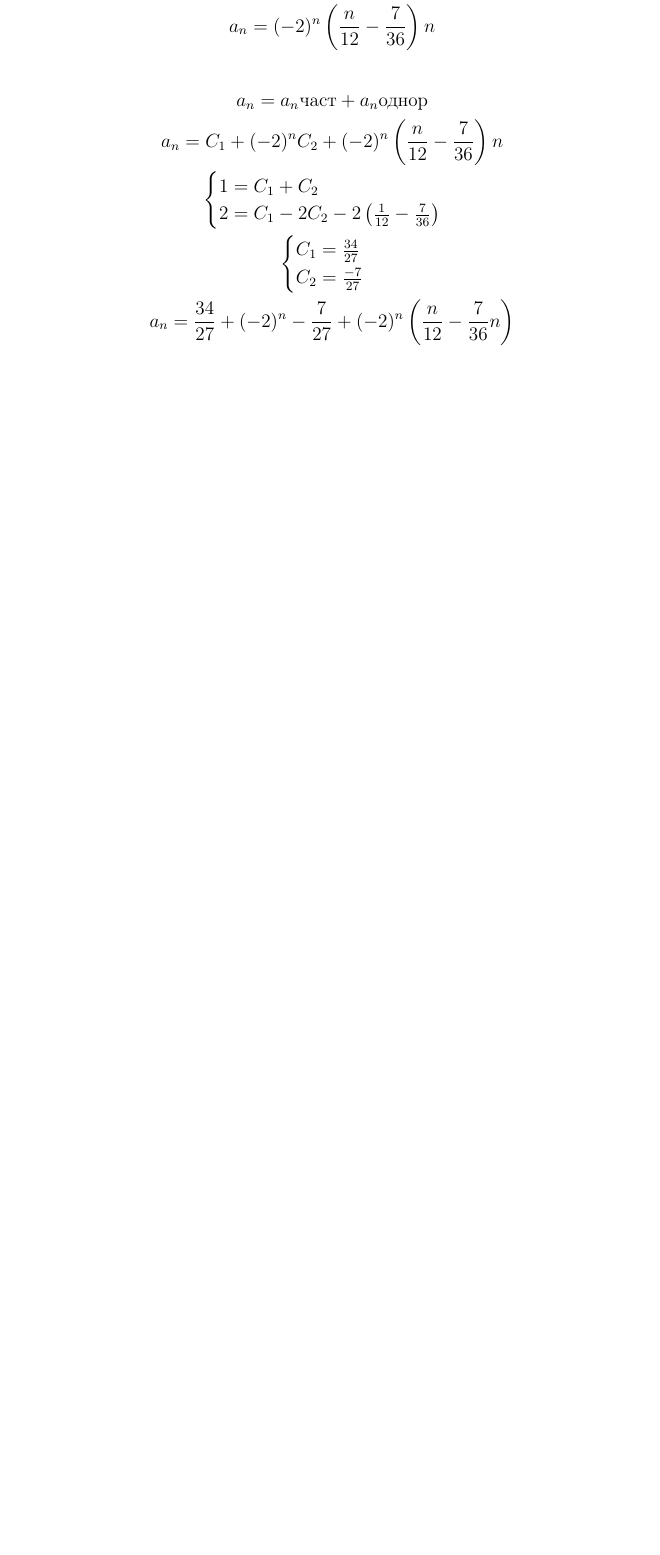
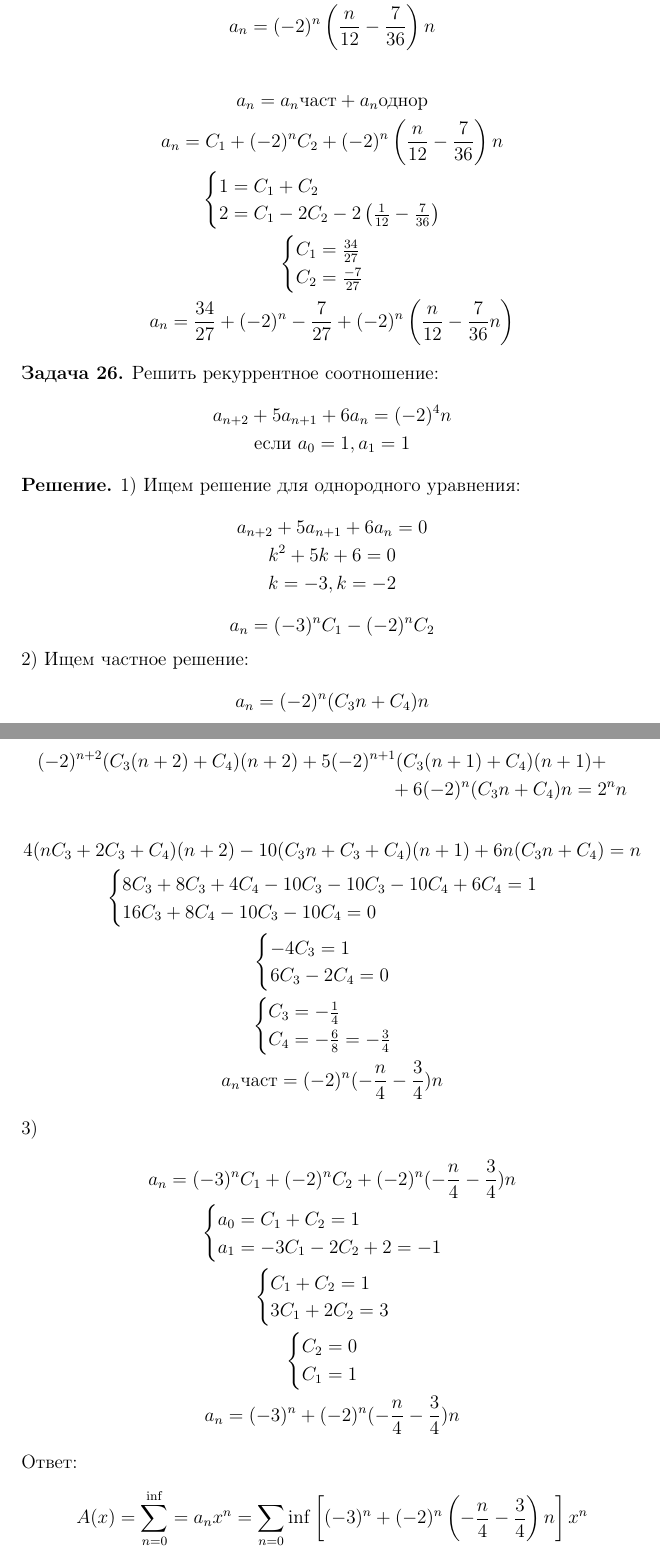
Before and after one commit to Darinochka/discrete_math, a LaTeX document (discrete_math.tex, which reads chapters/gen_func.tex): part of page 36 of 49 before the commit and two parts of pages 36 and 37 of 50 after it, the two joined at a grey line, cut so that both start at the same text, the shorter picture padded with empty space. The pictures show the PDF file discrete_math.pdf that the author committed with the source.

Commit message:
Added some examples for gen_func

```diff
--- a/chapters/gen_func.tex
+++ b/chapters/gen_func.tex
@@ -530,3 +530,46 @@ $1 - c_1x - c_2x^2 - ... - c_k x^k$ на множители, определив
         \end{gather*}
     \end{solution}
 \end{task}
+
+\begin{task}
+    Решить рекуррентное соотношение:
+    \begin{gather*}
+        a_{n+2}+5a_{n+1}+6a_n=(-2)^4n \\
+        \text{если } a_0 = 1, a_1 = 1
+    \end{gather*}
+
+    \begin{solution}
+        1) Ищем решение для однородного уравнения:
+        \begin{gather*}
+            a_{n+2}+5a_{n+1}+6a_n=0 \\
+            k^2 + 5k + 6 = 0 \\
+            k = -3, k = -2
+        \end{gather*}
+        \begin{equation*}
+            a_n = (-3)^n C_1 - (-2)^n C_2
+        \end{equation*}
+        2) Ищем частное решение:
+        \begin{gather*}
+            a_n = (-2)^n (C_3n+C_4)n
+        \end{gather*}
+        \begin{multline*}
+            (-2)^{n+2}(C_3(n+2)+C_4)(n+2)+5(-2)^{n+1}(C_3(n+1)+C_4)(n+1)+ \\
+            + 6(-2)^n(C_3n+C_4)n = 2^nn
+        \end{multline*}
+        \begin{gather*}
+            4(nC_3+2C_3+C_4)(n+2)-10(C_3n+C_3+C_4)(n+1)+6n(C_3n+C_4)=n \\
+            \begin{cases}
+                8C_3+8C_3+4C_4-10C_3-10C_3-10C_4+6C_4=1 \\
+                16C_3+8C_4-10C_3-10C_4=0
+            \end{cases} \\
+            \begin{cases}
+                -4C_3=1     \\
+                6C_3-2C_4=0
+            \end{cases} \\
+            \begin{cases}
+                C_3=-\frac{1}{4} \\
+                C_4=-\frac{6}{8} = -\frac{3}{4}
+            \end{cases} \\
+            a_n\text{част}=(-2)^n(-\frac{n}{4}-\frac{3}{4})n
+        \end{gather*}
+        3)
@@ -532,0 +579,17 @@ $1 - c_1x - c_2x^2 - ... - c_k x^k$ на множители, определив
+                a_0 = C_1 + C_2 = 1 \\
+                a_1 = -3C_1-2C_2+2=-1
+            \end{cases} \\
+            \begin{cases}
+                C_1 + C_2=1 \\
+                3C_1 + 2C_2=3
+            \end{cases} \\
+            \begin{cases}
+                C_2 = 0 \\
+                C_1 = 1
+            \end{cases} \\
+            a_n=(-3)^n+(-2)^n(-\frac{n}{4}-\frac{3}{4})n
+        \end{gather*}
+        Ответ:
+        \begin{equation*}
+            A(x) = \sum_{n=0}^{\inf}=a_nx^n=\sum_{n=0}{\inf}\left[(-3)^n+(-2)^n\left(-
+            \frac{n}{4}-\frac{3}{4}\right)n\right]x^n
```
Also changed, not shown: discrete_math.pdf, chapters/gen_func.tex (6 more changed lines).
